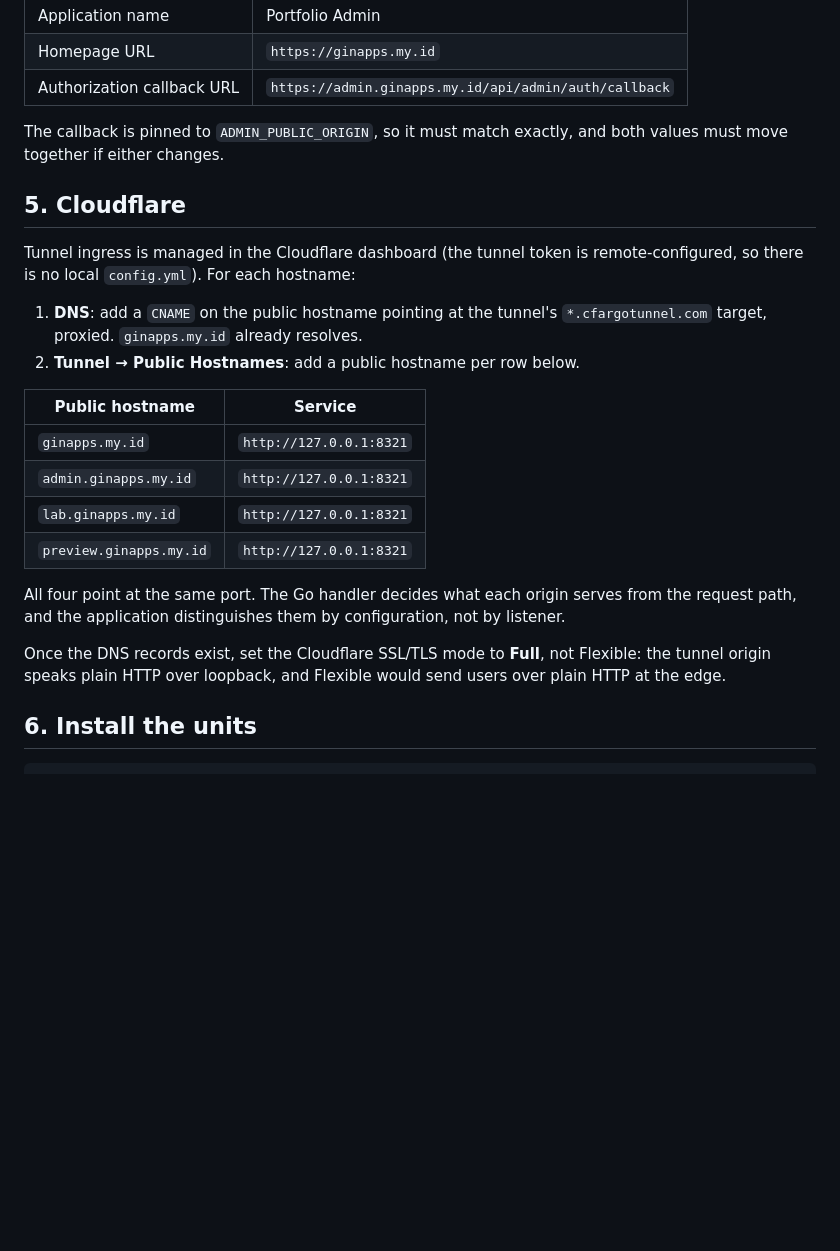
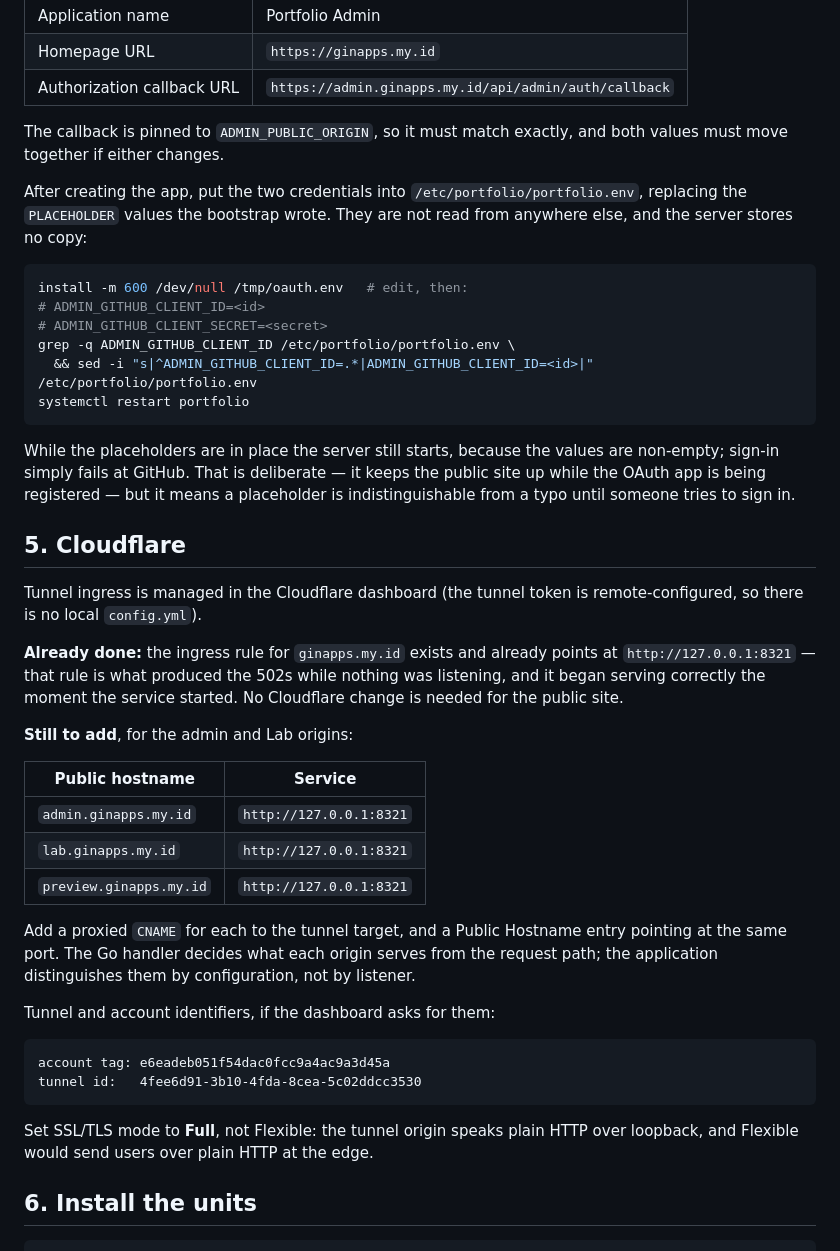
Before and after one commit to gio0z/portfolio, a Markdown page: deploy/README.md, the part around the change. GitHub-like rendering; blank space fills up the shorter version.

Commit message:
docs(deploy): record the verified live state and remaining dashboard steps
The deploy is live: the tunnel ingress for ginapps.my.id already pointed at
127.0.0.1:8321, which is what produced the 502s, and it started serving as soon
as the service came up. Only the admin and Lab hostnames still need adding.

Also documents that the placeholder OAuth credentials keep the server starting
while sign-in fails at GitHub, so the public site stays up during registration.

````diff
--- a/deploy/README.md
+++ b/deploy/README.md
@@ -134,29 +134,56 @@ cannot be automated. At <https://github.com/settings/developers> → New OAuth A
 The callback is pinned to `ADMIN_PUBLIC_ORIGIN`, so it must match exactly, and
 both values must move together if either changes.
 
+After creating the app, put the two credentials into
+`/etc/portfolio/portfolio.env`, replacing the `PLACEHOLDER` values the bootstrap
+wrote. They are not read from anywhere else, and the server stores no copy:
+
+```bash
+install -m 600 /dev/null /tmp/oauth.env   # edit, then:
+# ADMIN_GITHUB_CLIENT_ID=<id>
+# ADMIN_GITHUB_CLIENT_SECRET=<secret>
+grep -q ADMIN_GITHUB_CLIENT_ID /etc/portfolio/portfolio.env \
+  && sed -i "s|^ADMIN_GITHUB_CLIENT_ID=.*|ADMIN_GITHUB_CLIENT_ID=<id>|" /etc/portfolio/portfolio.env
+systemctl restart portfolio
+```
+
+While the placeholders are in place the server still starts, because the values
+are non-empty; sign-in simply fails at GitHub. That is deliberate — it keeps the
+public site up while the OAuth app is being registered — but it means a
+placeholder is indistinguishable from a typo until someone tries to sign in.
+
 ## 5. Cloudflare
 
 Tunnel ingress is managed in the Cloudflare dashboard (the tunnel token is
-remote-configured, so there is no local `config.yml`). For each hostname:
+remote-configured, so there is no local `config.yml`).
 
-1. **DNS**: add a `CNAME` on the public hostname pointing at the tunnel's
-   `*.cfargotunnel.com` target, proxied. `ginapps.my.id` already resolves.
-2. **Tunnel → Public Hostnames**: add a public hostname per row below.
+**Already done:** the ingress rule for `ginapps.my.id` exists and already points
+at `http://127.0.0.1:8321` — that rule is what produced the 502s while nothing
+was listening, and it began serving correctly the moment the service started.
+No Cloudflare change is needed for the public site.
+
+**Still to add**, for the admin and Lab origins:
 
 | Public hostname | Service |
 |---|---|
-| `ginapps.my.id` | `http://127.0.0.1:8321` |
 | `admin.ginapps.my.id` | `http://127.0.0.1:8321` |
 | `lab.ginapps.my.id` | `http://127.0.0.1:8321` |
 | `preview.ginapps.my.id` | `http://127.0.0.1:8321` |
 
-All four point at the same port. The Go handler decides what each origin serves
-from the request path, and the application distinguishes them by configuration,
-not by listener.
+Add a proxied `CNAME` for each to the tunnel target, and a Public Hostname entry
+pointing at the same port. The Go handler decides what each origin serves from
+the request path; the application distinguishes them by configuration, not by
+listener.
 
-Once the DNS records exist, set the Cloudflare SSL/TLS mode to **Full**, not
-Flexible: the tunnel origin speaks plain HTTP over loopback, and Flexible would
-send users over plain HTTP at the edge.
+Tunnel and account identifiers, if the dashboard asks for them:
+
+```
+account tag: e6eadeb051f54dac0fcc9a4ac9a3d45a
+tunnel id:   4fee6d91-3b10-4fda-8cea-5c02ddcc3530
+```
+
+Set SSL/TLS mode to **Full**, not Flexible: the tunnel origin speaks plain HTTP
+over loopback, and Flexible would send users over plain HTTP at the edge.
 
 ## 6. Install the units
 
````
